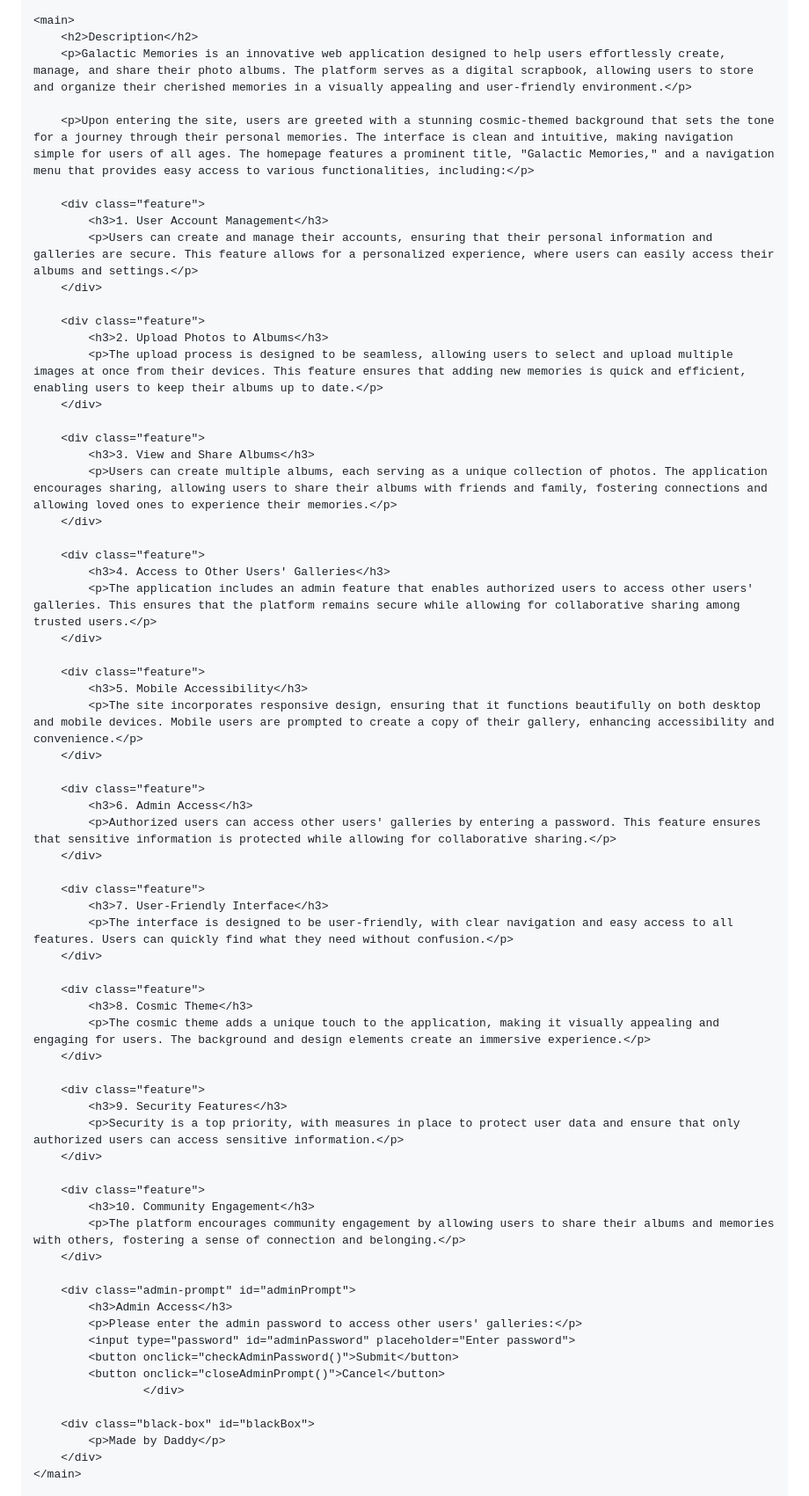
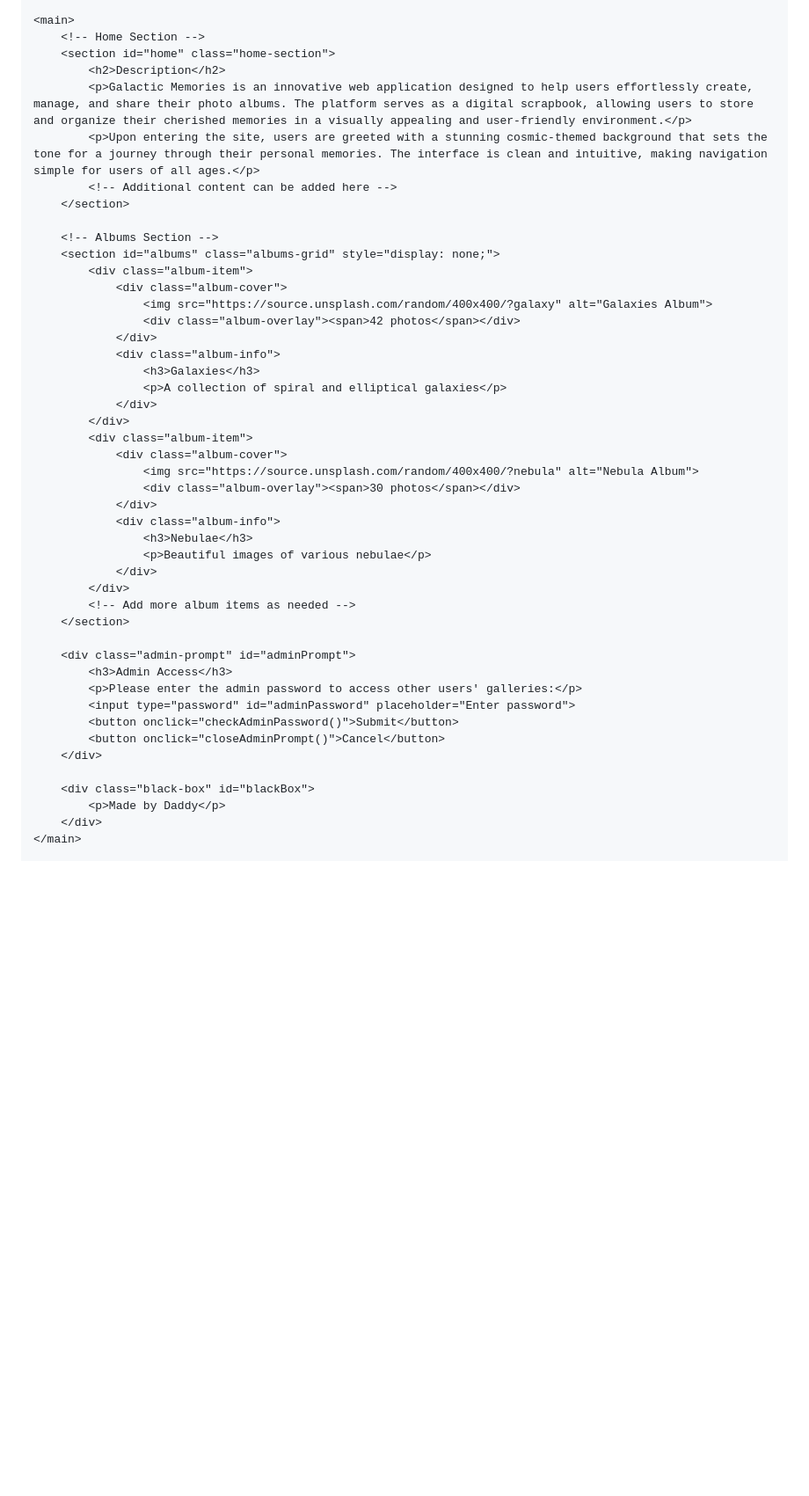
Before and after one commit to GalacticMemories/Universe-Dreams, a Markdown page: README.md, the part around the change printed below. Shown: that part at 88% size. Rendered like a GitHub page; blank space fills up the shorter version.

```diff
--- a/README.md
+++ b/README.md
@@ -137,60 +180,38 @@
     </header>
 
     <main>
-        <h2>Description</h2>
-        <p>Galactic Memories is an innovative web application designed to help users effortlessly create, manage, and share their photo albums. The platform serves as a digital scrapbook, allowing users to store and organize their cherished memories in a visually appealing and user-friendly environment.</p>
+        <!-- Home Section -->
+        <section id="home" class="home-section">
+            <h2>Description</h2>
+            <p>Galactic Memories is an innovative web application designed to help users effortlessly create, manage, and share their photo albums. The platform serves as a digital scrapbook, allowing users to store and organize their cherished memories in a visually appealing and user-friendly environment.</p>
+            <p>Upon entering the site, users are greeted with a stunning cosmic-themed background that sets the tone for a journey through their personal memories. The interface is clean and intuitive, making navigation simple for users of all ages.</p>
+            <!-- Additional content can be added here -->
+        </section>
 
-        <p>Upon entering the site, users are greeted with a stunning cosmic-themed background that sets the tone for a journey through their personal memories. The interface is clean and intuitive, making navigation simple for users of all ages. The homepage features a prominent title, "Galactic Memories," and a navigation menu that provides easy access to various functionalities, including:</p>
-
-        <div class="feature">
-            <h3>1. User Account Management</h3>
-            <p>Users can create and manage their accounts, ensuring that their personal information and galleries are secure. This feature allows for a personalized experience, where users can easily access their albums and settings.</p>
-        </div>
-
-        <div class="feature">
-            <h3>2. Upload Photos to Albums</h3>
-            <p>The upload process is designed to be seamless, allowing users to select and upload multiple images at once from their devices. This feature ensures that adding new memories is quick and efficient, enabling users to keep their albums up to date.</p>
-        </div>
-
-        <div class="feature">
-            <h3>3. View and Share Albums</h3>
-            <p>Users can create multiple albums, each serving as a unique collection of photos. The application encourages sharing, allowing users to share their albums with friends and family, fostering connections and allowing loved ones to experience their memories.</p>
-        </div>
-
-        <div class="feature">
-            <h3>4. Access to Other Users' Galleries</h3>
-            <p>The application includes an admin feature that enables authorized users to access other users' galleries. This ensures that the platform remains secure while allowing for collaborative sharing among trusted users.</p>
-        </div>
-
-        <div class="feature">
-            <h3>5. Mobile Accessibility</h3>
-            <p>The site incorporates responsive design, ensuring that it functions beautifully on both desktop and mobile devices. Mobile users are prompted to create a copy of their gallery, enhancing accessibility and convenience.</p>
-        </div>
-
-        <div class="feature">
-            <h3>6. Admin Access</h3>
-            <p>Authorized users can access other users' galleries by entering a password. This feature ensures that sensitive information is protected while allowing for collaborative sharing.</p>
-        </div>
-
-        <div class="feature">
-            <h3>7. User-Friendly Interface</h3>
-            <p>The interface is designed to be user-friendly, with clear navigation and easy access to all features. Users can quickly find what they need without confusion.</p>
-        </div>
-
-        <div class="feature">
-            <h3>8. Cosmic Theme</h3>
-            <p>The cosmic theme adds a unique touch to the application, making it visually appealing and engaging for users. The background and design elements create an immersive experience.</p>
-        </div>
-
-        <div class="feature">
-            <h3>9. Security Features</h3>
-            <p>Security is a top priority, with measures in place to protect user data and ensure that only authorized users can access sensitive information.</p>
-        </div>
-
-        <div class="feature">
-            <h3>10. Community Engagement</h3>
-            <p>The platform encourages community engagement by allowing users to share their albums and memories with others, fostering a sense of connection and belonging.</p>
-        </div>
+        <!-- Albums Section -->
+        <section id="albums" class="albums-grid" style="display: none;">
+            <div class="album-item">
+                <div class="album-cover">
+                    <img src="https://source.unsplash.com/random/400x400/?galaxy" alt="Galaxies Album">
+                    <div class="album-overlay"><span>42 photos</span></div>
+                </div>
+                <div class="album-info">
+                    <h3>Galaxies</h3>
+                    <p>A collection of spiral and elliptical galaxies</p>
+                </div>
+            </div>
+            <div class="album-item">
+                <div class="album-cover">
+                    <img src="https://source.unsplash.com/random/400x400/?nebula" alt="Nebula Album">
+                    <div class="album-overlay"><span>30 photos</span></div>
+                </div>
+                <div class="album-info">
+                    <h3>Nebulae</h3>
+                    <p>Beautiful images of various nebulae</p>
+                </div>
+            </div>
+            <!-- Add more album items as needed -->
+        </section>
 
         <div class="admin-prompt" id="adminPrompt">
             <h3>Admin Access</h3>
@@ -198,7 +219,7 @@
             <input type="password" id="adminPassword" placeholder="Enter password">
             <button onclick="checkAdminPassword()">Submit</button>
             <button onclick="closeAdminPrompt()">Cancel</button>
-                    </div>
+        </div>
 
         <div class="black-box" id="blackBox">
             <p>Made by Daddy</p>
```
Also changed, not shown: other parts of README.md (+63 -8 lines).
